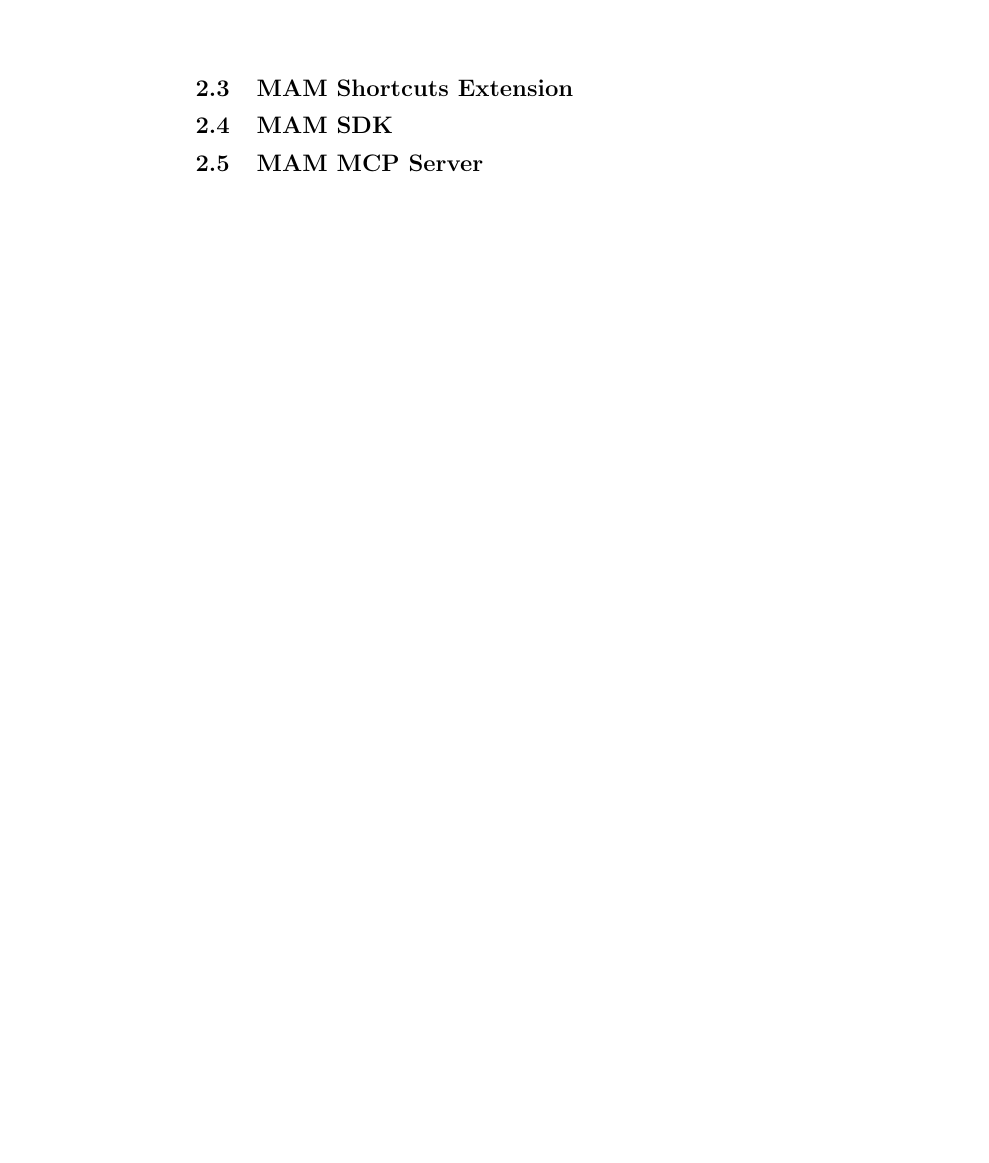
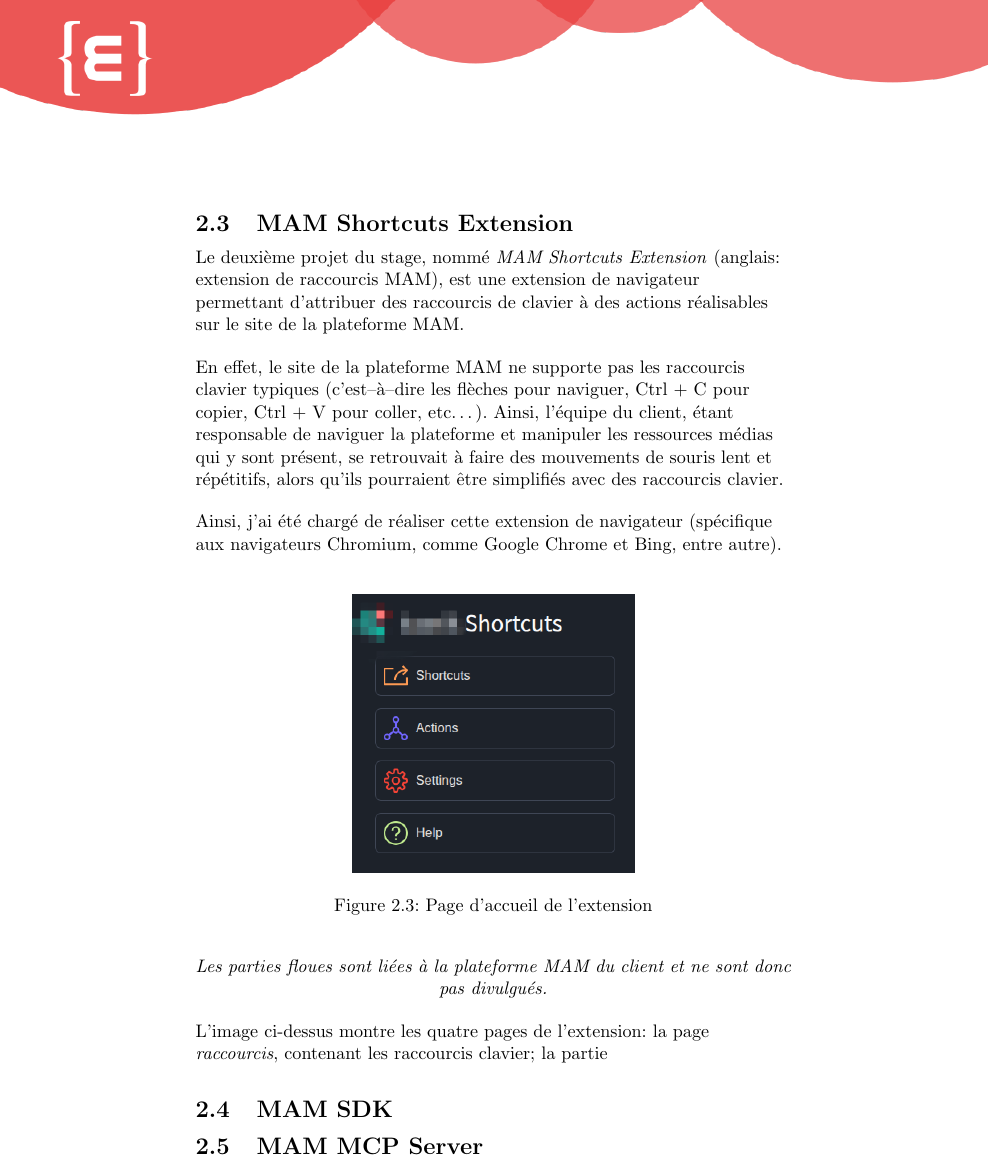
Before and after one commit to Bard-Gaming/epitech-second-year-internship-report, a LaTeX document (src/internship_report.tex, which reads src/mission.tex): part of page 12 of 16 before the commit and part of page 12 of 17 after it, cut so that both start at the same text, the shorter picture padded with empty space. Compiled offline with pdfLaTeX.

Commit message:
feat(mission): update mission section

```diff
--- a/src/mission.tex
+++ b/src/mission.tex
@@ -110,3 +110,42 @@
 
 \section{MAM Shortcuts Extension}
 
+\begin{flushleft}
+  Le deuxième projet du stage, nommé \textit{MAM Shortcuts Extension}
+  (anglais: extension de raccourcis MAM), est une extension de navigateur
+  permettant d'attribuer des raccourcis de clavier à des actions réalisables
+  sur le site de la plateforme MAM.\@
+\end{flushleft}
+
+\begin{flushleft}
+  En effet, le site de la plateforme MAM ne supporte pas les raccourcis clavier
+  typiques (\sccad{} les flèches pour naviguer, Ctrl + C pour copier, Ctrl + V
+  pour coller, \scetc). Ainsi, l'équipe du client, étant responsable de naviguer
+  la plateforme et manipuler les ressources médias qui y sont présent, se retrouvait
+  à faire des mouvements de souris lent et répétitifs, alors qu'ils pourraient être
+  simplifiés avec des raccourcis clavier.
+\end{flushleft}
+
+\begin{flushleft}
+  Ainsi, j'ai été chargé de réaliser cette extension de navigateur
+  (spécifique aux navigateurs Chromium, comme Google Chrome et Bing,
+  entre autre).
+
+\end{flushleft}
+
+\begin{figure}[h]
+  \centering
+  \includegraphics[width=6cm]{extension_home}
+  \caption{Page d'accueil de l'extension}
+\end{figure}
+
+\begin{center}
+  \textit{Les parties floues sont liées à la plateforme MAM du
+    client et ne sont donc pas divulgués.}
+\end{center}
+
+\begin{flushleft}
+  L'image ci-dessus montre les quatre pages de l'extension: la
+  page \textit{raccourcis}, contenant les raccourcis clavier;
+  la partie
+\end{flushleft}
@@ -113,3 +157,6 @@
+\end{figure}
+
+
 \section{MAM SDK}
 
 \section{MAM MCP Server}
```
Also changed, not shown: internship_report.pdf, src/mission.tex (5 more changed lines).
